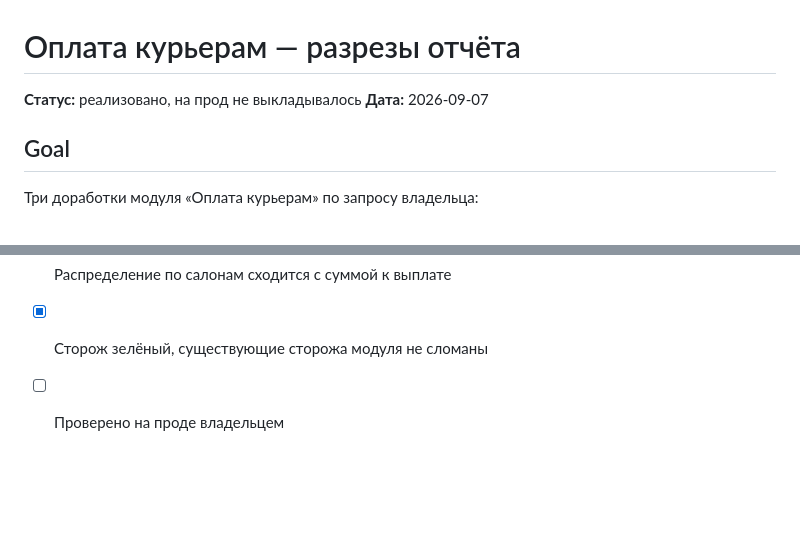
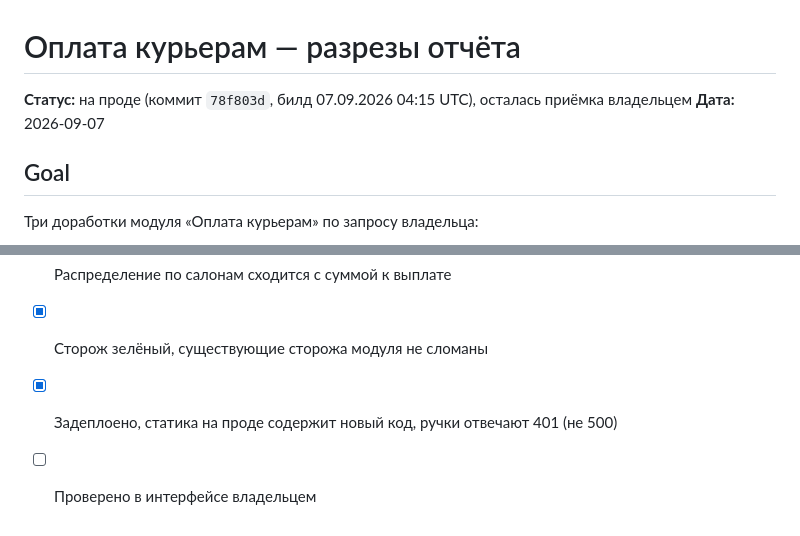
Before and after one commit to cube564-1108/barhat2, a Markdown page: plans/2026-09-07-оплата-курьерам-разрезы.md, 2 parts joined by grey strips. GitHub-like rendering; blank space fills up the shorter version.

Commit message:
docs(couriers): статус плана — на проде, осталась приёмка владельцем
Co-Authored-By: Claude Opus 5 <noreply@anthropic.com>

```diff
--- a/plans/2026-09-07-оплата-курьерам-разрезы.md
+++ b/plans/2026-09-07-оплата-курьерам-разрезы.md
@@ -1,6 +1,6 @@
 # Оплата курьерам — разрезы отчёта
 
-**Статус:** реализовано, на прод не выкладывалось
+**Статус:** на проде (коммит `78f803d`, билд 07.09.2026 04:15 UTC), осталась приёмка владельцем
 **Дата:** 2026-09-07
 
 ## Goal
@@ -62,4 +62,5 @@
 - [x] Заказы без курьера показаны списком с номерами
 - [x] Распределение по салонам сходится с суммой к выплате
 - [x] Сторож зелёный, существующие сторожа модуля не сломаны
-- [ ] Проверено на проде владельцем
+- [x] Задеплоено, статика на проде содержит новый код, ручки отвечают 401 (не 500)
+- [ ] Проверено в интерфейсе владельцем
```
